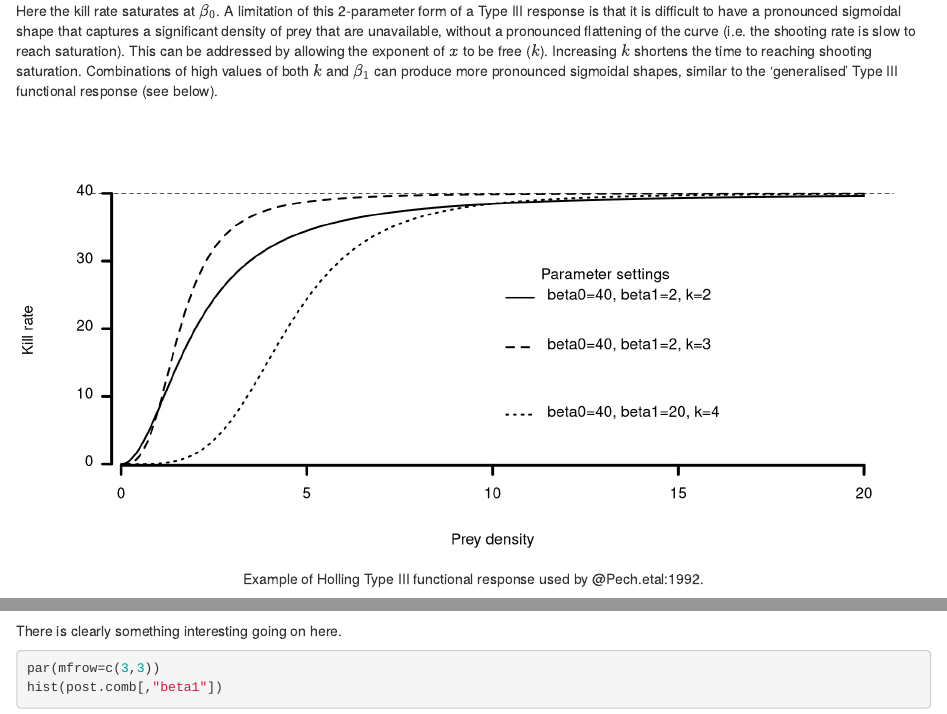
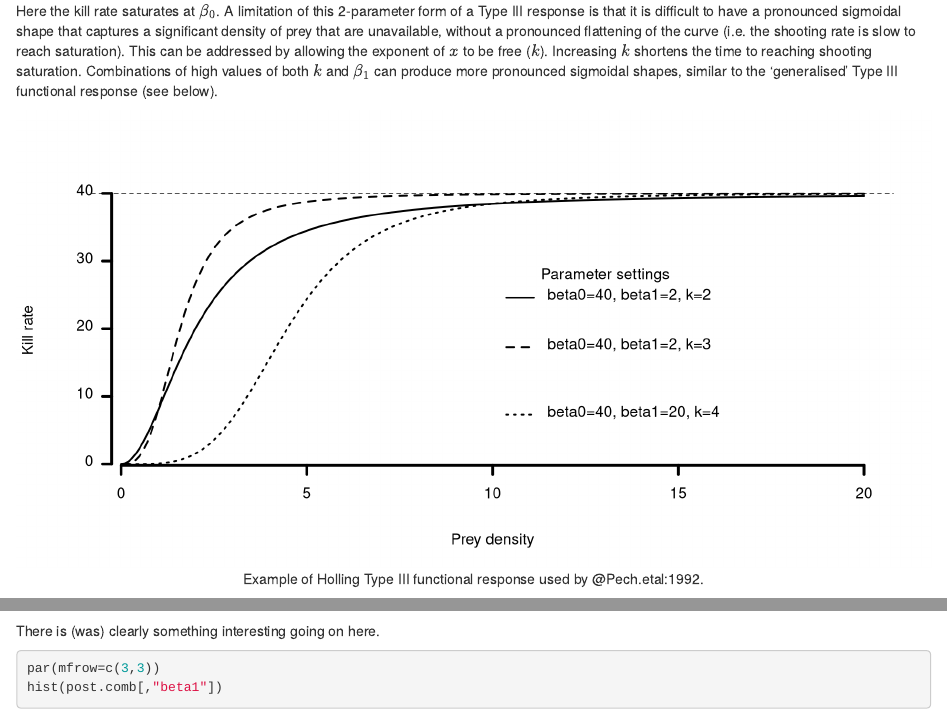
Before and after one commit to PeterCaley/RemovalEstimation, an R Markdown document (Analysis/simShoot.Rmd): the page in a window 1100 px wide, from 2820 px down, and a second part further down, joined at a grey line. Rendered offline with R 4.5, knitr and Pandoc, with nearby package versions; code that draws random numbers runs with fixed seeds of ours; some code elsewhere in the file could not run offline; a font, style sheet, LaTeX package, included part or bibliography that could not be used is replaced or left out.

Commit message:
testing yet again

````diff
--- a/Analysis/references.bib
+++ b/Analysis/references.bib
@@ -149,4 +149,18 @@
   series    = {Cambridge Studies in Applied Ecology and Resource Management},
 }
 
+@Article{Davis_etal_2016,
+  author  = {Davis, Amy J. and Hooten, Mevin B. and Miller, Ryan S. and Farnsworth, Matthew L. and Lewis, Jesse and Moxcey, Michael and Pepin, Kim M.},
+  journal = {Ecological Applications},
+  title   = {Inferring invasive species abundance using removal data from management actions},
+  year    = {2016},
+  issn    = {1051-0761},
+  number  = {7},
+  pages   = {2339-2346},
+  volume  = {26},
+  doi     = {https://doi.org/10.1002/eap.1383},
+  type    = {Journal Article},
+  url     = {https://esajournals.onlinelibrary.wiley.com/doi/abs/10.1002/eap.1383},
+}
+
 @Comment{jabref-meta: databaseType:bibtex;}
--- a/Analysis/simShoot.Rmd
+++ b/Analysis/simShoot.Rmd
@@ -846,7 +846,7 @@ lines(data.comb$n_pred, mu.pred.means, pch=16, ylim=c(0,300), lwd=2)
 legend(6,40,c("Macquarie Marshes 1985", "Mary River Floodplain 1986"), pch=c(16,1), col=c("blue",1), title="Shooting operation")
 ```
 
-There is clearly something interesting going on here.
+There is (was) clearly something interesting going on here.
 
 ```{r}
 par(mfrow=c(3,3))
````
Also changed, not shown: Data/DataPrep.R (+0 -5 lines), Analysis/simShoot.html, 4 other files.
